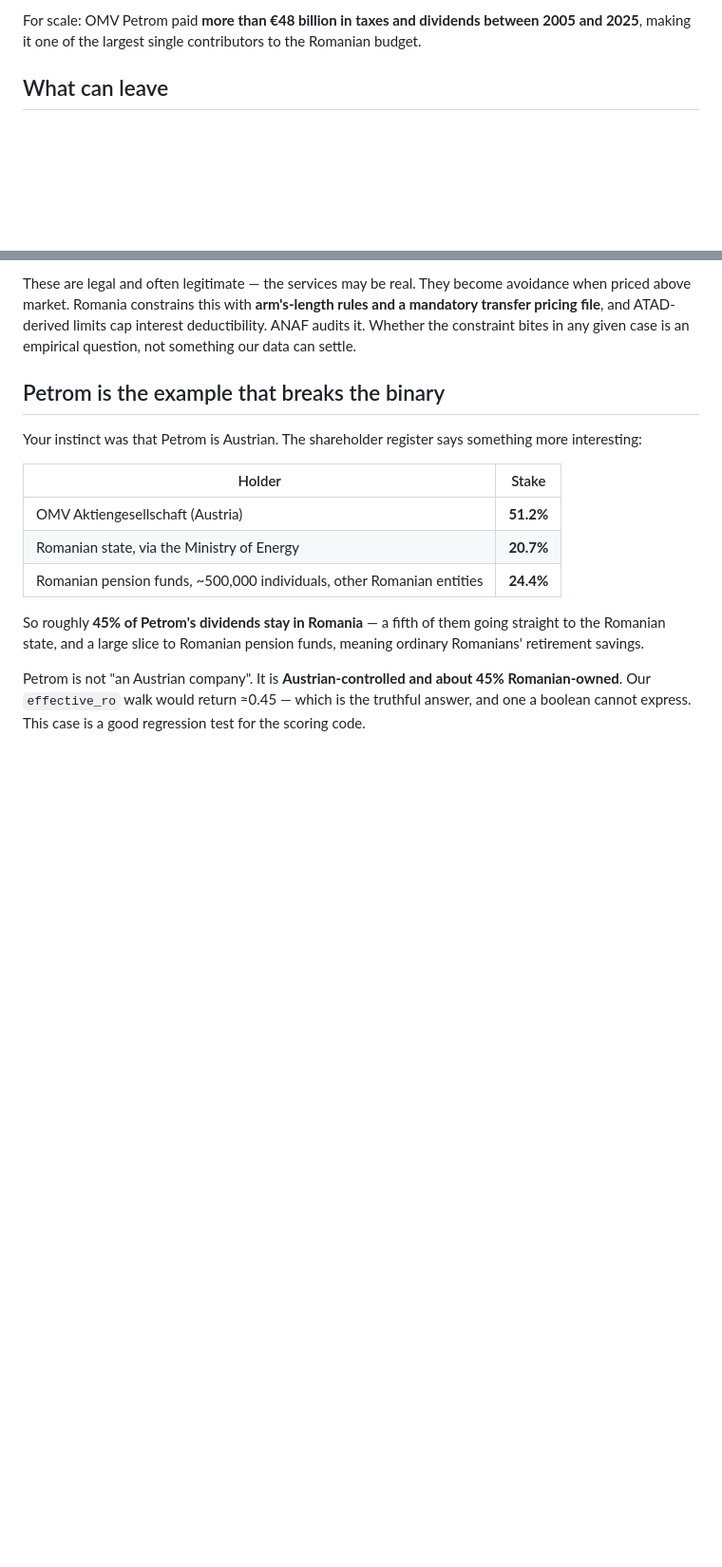
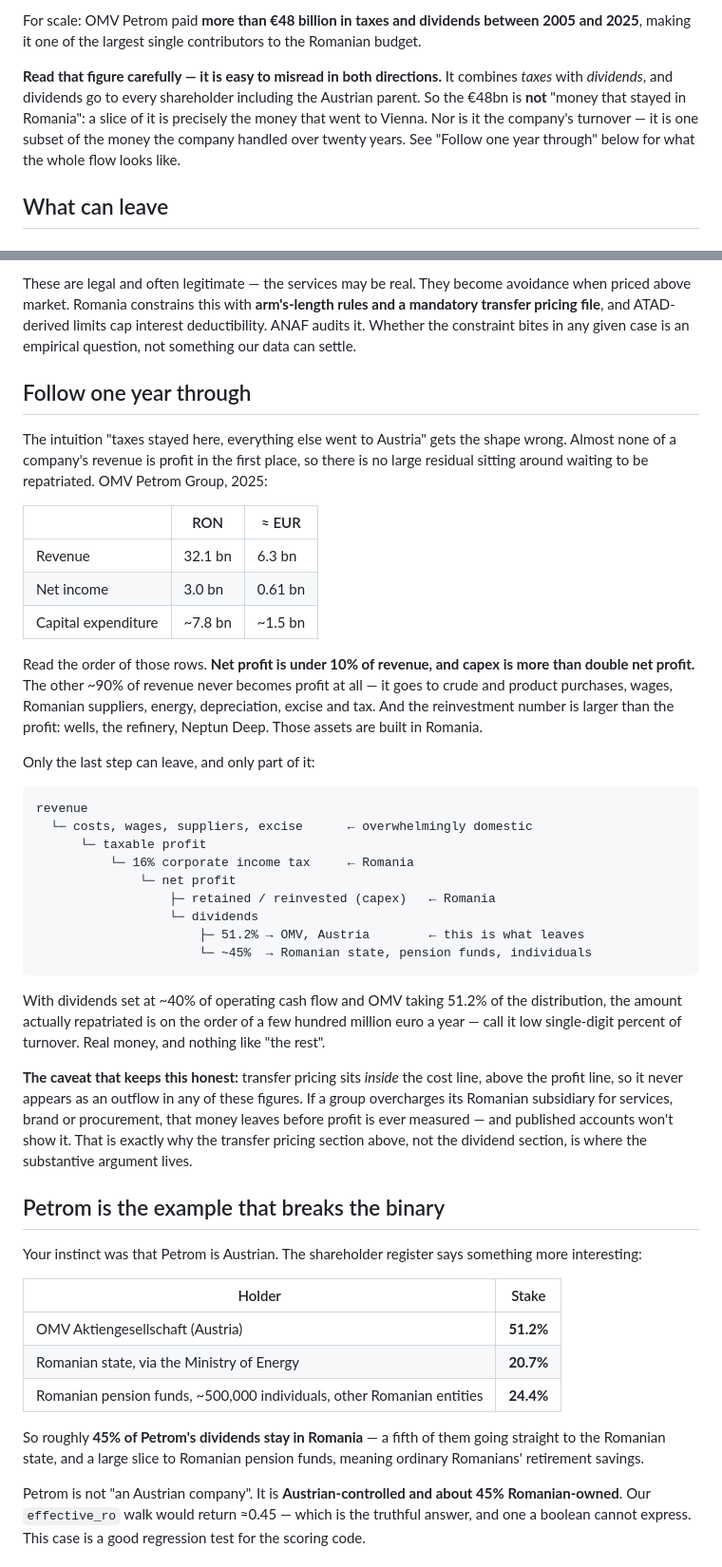
Before and after one commit to gabe-crafting/este-romanesc, a Markdown page: docs/ownership-and-where-the-money-goes.md, 2 parts joined by grey strips. Shown at 95% size. Rendered like a GitHub page; blank space fills up the shorter version.

Commit message:
docs: clarify what the EUR 48bn figure does and does not mean
The previous phrasing invited reading the figure as "money that stayed in
Romania, and the rest went to Austria". Both halves of that are wrong.

The figure combines taxes with dividends, and dividends go to every
shareholder including the Austrian parent - so part of the 48bn is exactly the
money that left. It is also not turnover, just one subset of what the company
handled over twenty years.

Adds a walk through OMV Petrom Group's 2025 figures to show the actual shape:
revenue RON 32.1bn, net income RON 3bn, capex around RON 7.8bn. Net profit is
under 10% of revenue and reinvestment is more than double the profit, so there
is no large residual waiting to be repatriated - roughly 90% of revenue is
costs, wages, suppliers, excise and tax before profit exists. Only the dividend
leg can leave, and only OMV's 51.2% of it, putting repatriation at a few
hundred million euro a year against EUR 6.3bn of turnover.

Notes the caveat that matters: transfer pricing sits inside the cost line,
above the profit line, so it never appears as an outflow in published figures.
That is why the substantive argument lives in the transfer pricing section
rather than the dividend one.

Co-Authored-By: Claude Opus 5 <noreply@anthropic.com>

````diff
--- a/docs/ownership-and-where-the-money-goes.md
+++ b/docs/ownership-and-where-the-money-goes.md
@@ -34,6 +34,12 @@ questions. Foreign ownership does not mean the money bypasses Romania.
 
 For scale: OMV Petrom paid **more than €48 billion in taxes and dividends between 2005 and
 2025**, making it one of the largest single contributors to the Romanian budget.
+
+**Read that figure carefully — it is easy to misread in both directions.** It combines *taxes*
+with *dividends*, and dividends go to every shareholder including the Austrian parent. So the
+€48bn is **not** "money that stayed in Romania": a slice of it is precisely the money that went
+to Vienna. Nor is it the company's turnover — it is one subset of the money the company handled
+over twenty years. See "Follow one year through" below for what the whole flow looks like.
 
 ## What can leave
 
@@ -73,6 +79,48 @@ priced above market. Romania constrains this with **arm's-length rules and a man
 transfer pricing file**, and ATAD-derived limits cap interest deductibility. ANAF audits it.
 Whether the constraint bites in any given case is an empirical question, not something our
 data can settle.
+
+## Follow one year through
+
+The intuition "taxes stayed here, everything else went to Austria" gets the shape wrong. Almost
+none of a company's revenue is profit in the first place, so there is no large residual sitting
+around waiting to be repatriated. OMV Petrom Group, 2025:
+
+| | RON | ≈ EUR |
+| --- | --- | --- |
+| Revenue | 32.1 bn | 6.3 bn |
+| Net income | 3.0 bn | 0.61 bn |
+| Capital expenditure | ~7.8 bn | ~1.5 bn |
+
+Read the order of those rows. **Net profit is under 10% of revenue, and capex is more than
+double net profit.** The other ~90% of revenue never becomes profit at all — it goes to crude
+and product purchases, wages, Romanian suppliers, energy, depreciation, excise and tax. And
+the reinvestment number is larger than the profit: wells, the refinery, Neptun Deep. Those
+assets are built in Romania.
+
+Only the last step can leave, and only part of it:
+
+```
+revenue
+  └─ costs, wages, suppliers, excise      ← overwhelmingly domestic
+      └─ taxable profit
+          └─ 16% corporate income tax     ← Romania
+              └─ net profit
+                  ├─ retained / reinvested (capex)   ← Romania
+                  └─ dividends
+                      ├─ 51.2% → OMV, Austria        ← this is what leaves
+                      └─ ~45%  → Romanian state, pension funds, individuals
+```
+
+With dividends set at ~40% of operating cash flow and OMV taking 51.2% of the distribution,
+the amount actually repatriated is on the order of a few hundred million euro a year — call it
+low single-digit percent of turnover. Real money, and nothing like "the rest".
+
+**The caveat that keeps this honest:** transfer pricing sits *inside* the cost line, above the
+profit line, so it never appears as an outflow in any of these figures. If a group overcharges
+its Romanian subsidiary for services, brand or procurement, that money leaves before profit is
+ever measured — and published accounts won't show it. That is exactly why the transfer pricing
+section above, not the dividend section, is where the substantive argument lives.
 
 ## Petrom is the example that breaks the binary
 
````
